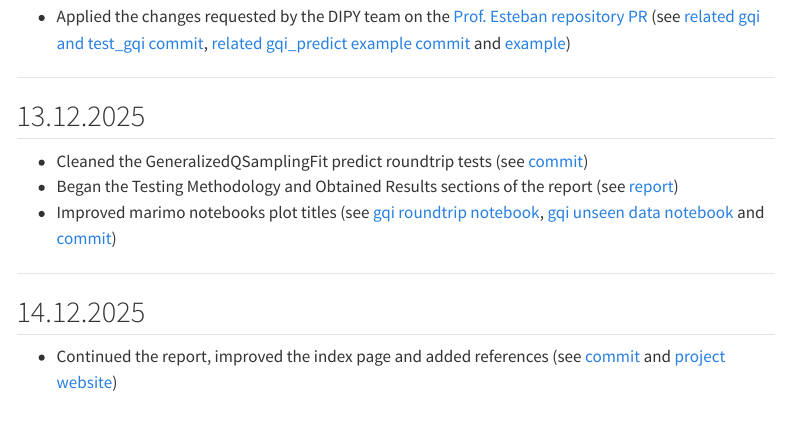
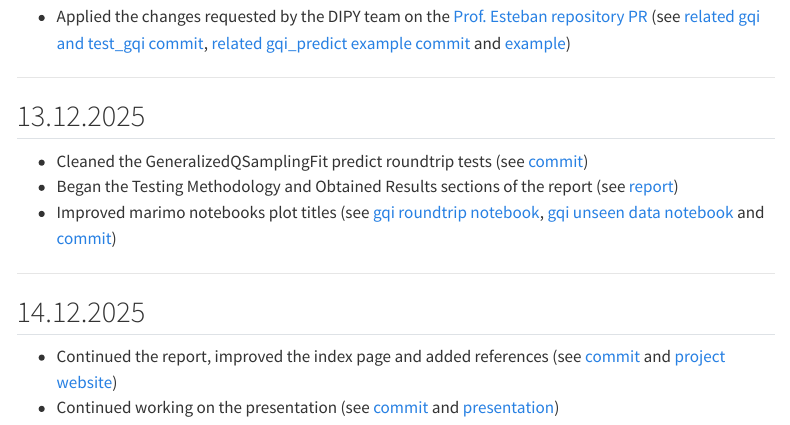
Before and after one commit to MadeInShineA/303.1-semester-project, a Quarto document (src/daily_journal.qmd): the page in a window 1100 px wide, from 3770 px down. Rendered offline with R 4.5, knitr and Pandoc in place of Quarto, with nearby package versions; menus at the side of the page are left out.

Commit message:
Updated daily journal

```diff
--- a/src/daily_journal.qmd
+++ b/src/daily_journal.qmd
@@ -158,3 +158,4 @@ title: Daily Journal
 
 ## 14.12.2025
 - Continued the report, improved the index page and added references (see [commit](https://github.com/MadeInShineA/303.1-semester-project/commit/d65df92d6120d1d6d4f7d5c76999e83ddb7865bf){target="_blank"} and [project website](./index.qmd){target="_blank"})
+- Continued working on the presentation (see [commit](https://github.com/MadeInShineA/303.1-semester-project/commit/cf61234c6548e2ff0deb2f4105e3cfbf0e613d4d){target="_blank"} and [presentation](./presentation.qmd){target="_blank"})
```
Also changed, not shown: 2 other files.
